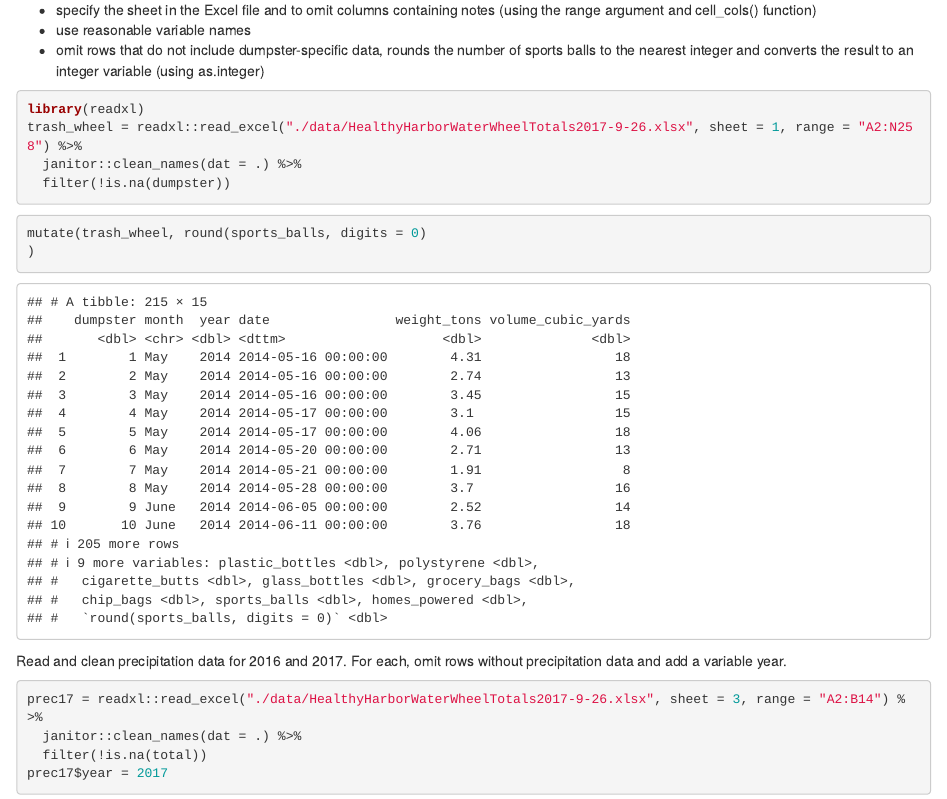
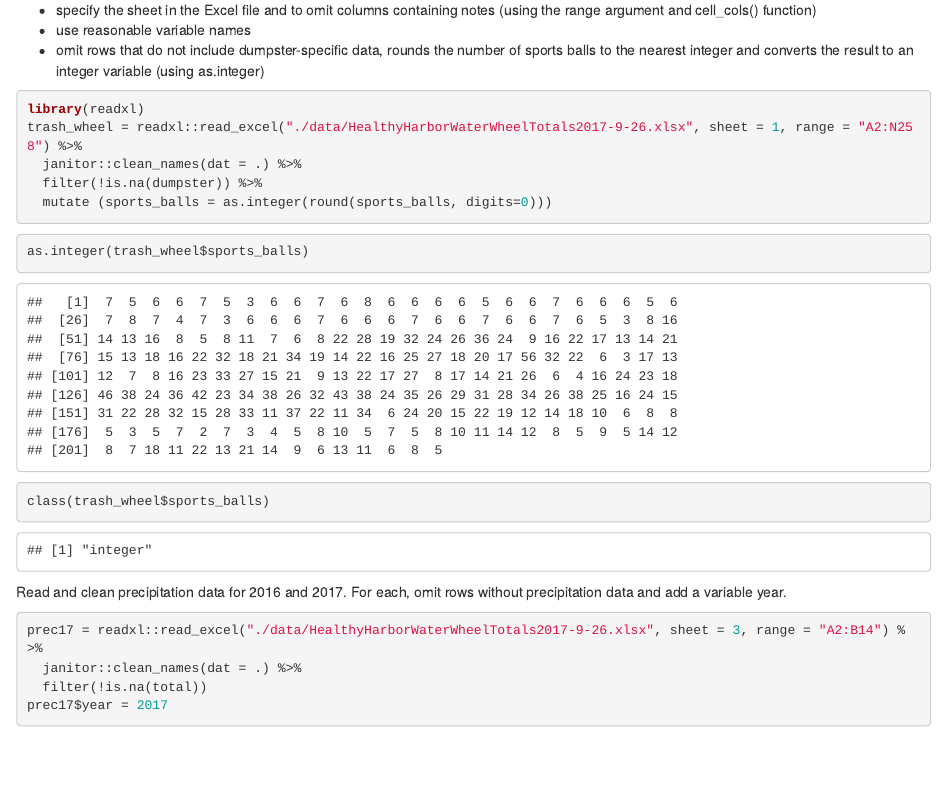
Before and after one commit to as5457/p8105_hw2_as5457, an R Markdown document (p8105_hw2_as5457.Rmd): the page in a window 1100 px wide, from 2140 px down. Rendered offline with R 4.5, knitr and Pandoc, with nearby package versions; column names are cleaned by a stand-in for the janitor package.

````diff
--- a/p8105_hw2_as5457.Rmd
+++ b/p8105_hw2_as5457.Rmd
@@ -85,12 +85,13 @@
 library(readxl)
 trash_wheel = readxl::read_excel("./data/HealthyHarborWaterWheelTotals2017-9-26.xlsx", sheet = 1, range = "A2:N258") %>%
   janitor::clean_names(dat = .) %>%
-  filter(!is.na(dumpster))
+  filter(!is.na(dumpster)) %>%
+  mutate (sports_balls = as.integer(round(sports_balls, digits=0)))
 ```
 
 ```{r}
-mutate(trash_wheel, round(sports_balls, digits = 0)
-)
+as.integer(trash_wheel$sports_balls)
+class(trash_wheel$sports_balls)
 ```
 
 Read and clean precipitation data for 2016 and 2017. For each, omit rows without precipitation data and add a variable year.
````
Also changed, not shown: p8105_hw2_as5457.Rmd (4 more changed lines).
